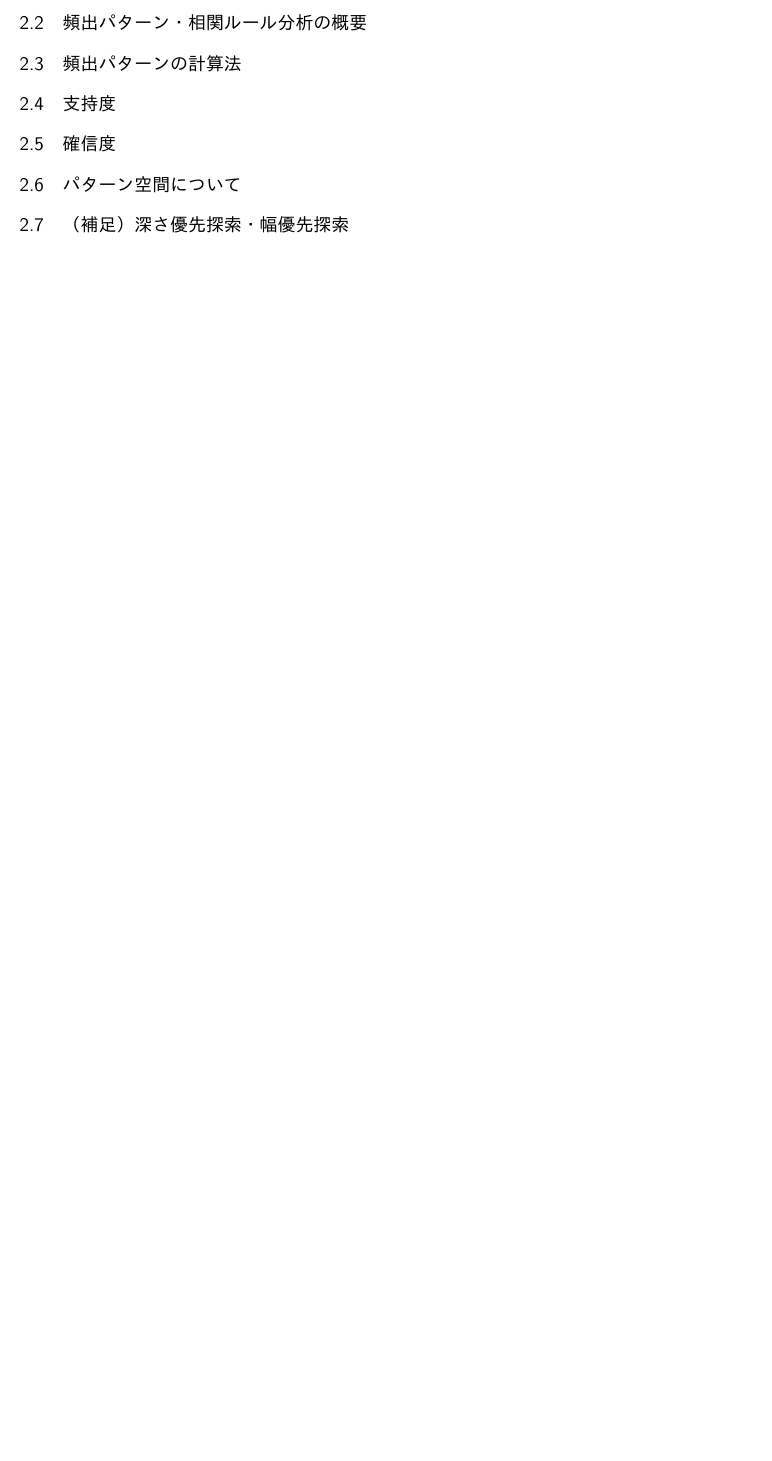
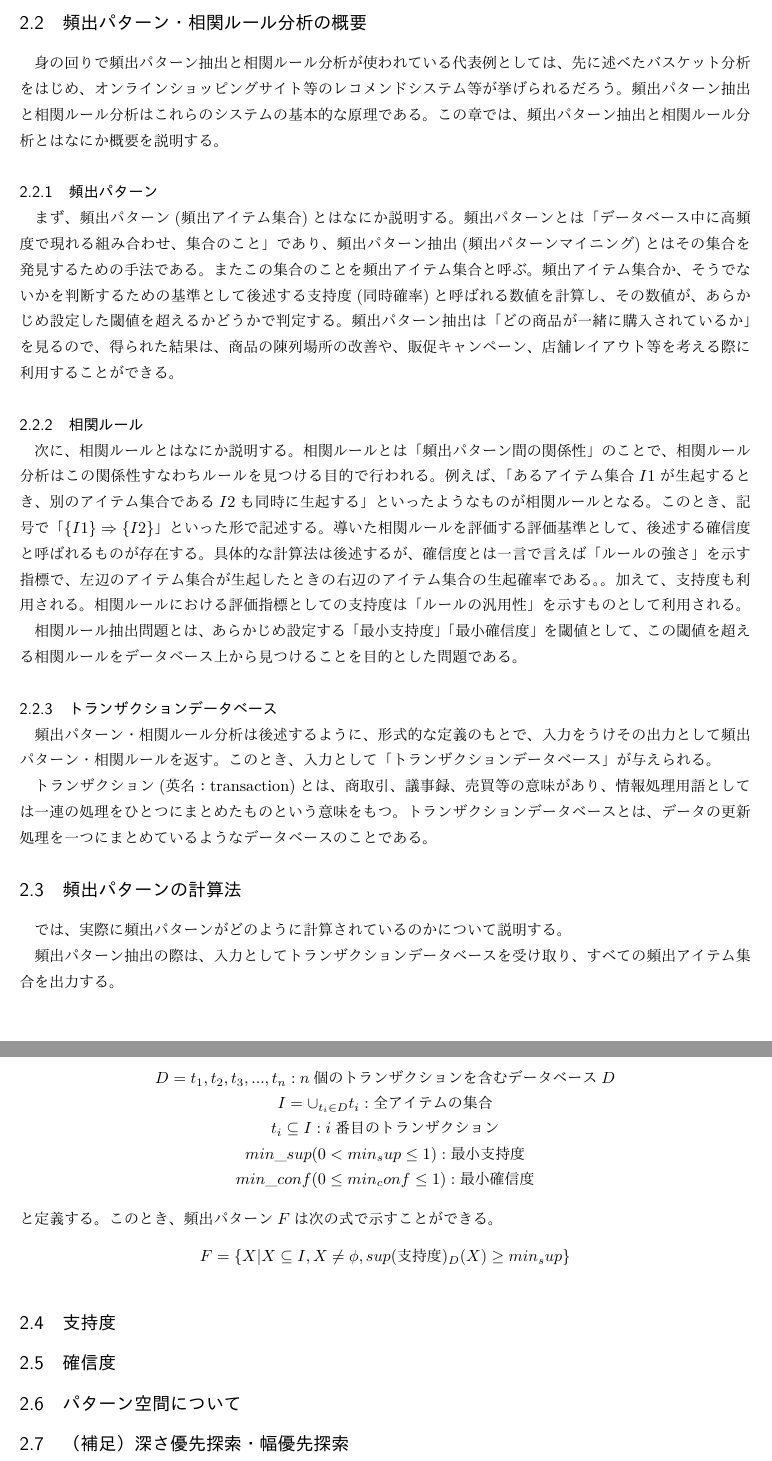
Before and after one commit to tsyu12345/data-science2-report3, a LaTeX document (s5419045-report3.tex): part of page 2 of 3 before the commit and two parts of pages 2 and 3 of 4 after it, the two joined at a grey line, cut so that both start at the same text, the shorter picture padded with empty space. The pictures show the PDF file s5419045-report3.pdf that the author committed with the source.

Commit message:
支持度、頻出パターンの計算式の説明開始

```diff
--- a/s5419045-report3.tex
+++ b/s5419045-report3.tex
@@ -39,18 +39,64 @@
 %%ここにバスケット分析の簡単な図説をのせる。
 \subsection{頻出パターン・相関ルール分析の概要}
+身の回りで頻出パターン抽出と相関ルール分析が使われている代表例としては、先に述べたバスケット分析をはじめ、オンラインショッピングサイト等のレコメンドシステム等が挙げられるだろう。頻出パターン抽出と相関ルール分析はこれらのシステムの基本的な原理である。この章では、頻出パターン抽出と相関ルール分析とはなにか概要を説明する。
 \subsubsection{頻出パターン}
 まず、頻出パターン(頻出アイテム集合)とはなにか説明する。頻出パターンとは「データベース中に高頻度で現れる組み合わせ、集合のこと」であり、頻出パターン抽出(頻出パターンマイニング)とはその集合を発見するための手法である。またこの集合のことを頻出アイテム集合と呼ぶ。頻出アイテム集合か、そうでないかを判断するための基準として後述する支持度(同時確率)と呼ばれる数値を計算し、その数値が、あらかじめ設定した閾値を超えるかどうかで判定する。頻出パターン抽出は「どの商品が一緒に購入されているか」を見るので、得られた結果は、商品の陳列場所の改善や、販促キャンペーン、店舗レイアウト等を考える際に利用することができる。\par
 \subsubsection{相関ルール}
 次に、相関ルールとはなにか説明する。相関ルールとは「頻出パターン間の関係性」のことで、相関ルール分析はこの関係性すなわちルールを見つける目的で行われる。例えば、「あるアイテム集合$I1$が生起するとき、別のアイテム集合である$I2$も同時に生起する」といったようなものが相関ルールとなる。このとき、記号で「$\{I1\} \Rightarrow \{I2\}$」といった形で記述する。導いた相関ルールを評価する評価基準として、後述する確信度と呼ばれるものが存在する。具体的な計算法は後述するが、確信度とは一言で言えば「ルールの強さ」を示す指標で、左辺のアイテム集合が生起したときの右辺のアイテム集合の生起確率である。。加えて、支持度も利用される。相関ルールにおける評価指標としての支持度は「ルールの汎用性」を示すものとして利用される。\par
-相関ルール抽出問題とは、あらかじめ設定する「最小支持度」「最小確信度」を閾値として、この閾値を超える相関ルールをデータベース上から見つけることを示す。
-\subsection{頻出パターンの計算法}
-\subsection{支持度}
-\subsection{確信度}
+相関ルール抽出問題とは、あらかじめ設定する「最小支持度」「最小確信度」を閾値として、この閾値を超える相関ルールをデータベース上から見つけることを目的とした問題である。
+\subsubsection{トランザクションデータベース}
+頻出パターン・相関ルール分析は後述するように、形式的な定義のもとで、入力をうけその出力として頻出パターン・相関ルールを返す。このとき、入力として「トランザクションデータベース」が与えられる。\par
+トランザクション(英名：transaction)とは、商取引、議事録、売買等の意味があり、情報処理用語としては一連の処理をひとつにまとめたものという意味をもつ。トランザクションデータベースとは、データの更新処理を一つにまとめているようなデータベースのことである。
+\subsection{計算法}
+この章では、実際に頻出パターンや相関ルールがどのように計算されているのかについて説明する。その前に、概要の部分で登場した「支持度」と「確信度(信頼度)」について説明する。以下の説明で使用する数式記号について、
+\begin{center}
+  \begin{gather*}
+    D = {t_{1}, t_{2}, t_{3},..., t_{n}}:n個のトランザクションを含むデータベースD\\
+    I = \cup_{t_{i}\in D}t_{i}:全アイテムの集合 \\
+    t_{i} \subseteq I:i番目のトランザクション \\
+    min\_sup(0 < min_sup \le 1):最小支持度 \\
+    min\_conf(0 \le min_conf \le 1):最小確信度
+  \end{gather*}
+\end{center}
+のように定義する。
+\subsubsection{支持度(support)}
+支持度とは「ルールの汎用性(一般性)の尺度」であり、集合$I1, I2$を例にしたベン図で示すと以下のようになる。
+%%ここにベン図
+%%提供：JSTデータマイニングコース：教材資料動画
+これは、同時確率とみなすことができる。つまり、あるパターン$X$の支持度とは$X$中のアイテムが同時に出現する確率ということができる。これを式で示すと以下のようになる。
+\begin{gather*}
+  ※|a|:集合aの要素数\\
+  sup_{D}(X) = \frac{|{t\in D|X\subseteq t}|}{|D|}
+\end{gather*}
+このとき、
+\begin{enumerate}
+  \item $t \in D$:アイテム集合Xを含むデータベース中のトランザクション
+\end{enumerate}
+
+
+\subsubsection{確信度(confidence)}
+\subsubsection{頻出パターン抽出の計算法}
+頻出パターン抽出の際は、入力としてトランザクションデータベースを受け取り、すべての頻出アイテム集合を出力する。
+\begin{center}
+  \begin{gather*}
+    D = {t_{1}, t_{2}, t_{3},..., t_{n}}:n個のトランザクションを含むデータベースD\\
+    I = \cup_{t_{i}\in D}t_{i}:全アイテムの集合 \\
+    t_{i} \subseteq I:i番目のトランザクション \\
+    min\_sup(0 < min_sup \le 1):最小支持度 \\
+    min\_conf(0 \le min_conf \le 1):最小確信度
+  \end{gather*}
+\end{center}
+と定義する。このとき、頻出パターン$F$は次の式で示すことができる。
+\begin{gather*}
+  F = \{X | X \subseteq I, X \neq \phi, sup(支持度)_{D}(X) \ge min\_sup \}
+\end{gather*}
+
+\subsubsection{相関ルール抽出の計算法}
+
 \subsection{パターン空間について}
 \subsection{（補足）深さ優先探索・幅優先探索}
 \subsection{バックトラック法}
 \subsection{アプリオリアルゴリズム}
-\subsection{相関ルール抽出の計算法}
 \subsection{頻出パターン抽出の問題点}
 \subsection{相関ルール分析の評価基準}
 
```
Also changed, not shown: s5419045-report3.pdf, s5419045-report3.tex (2 more changed lines), 3 other files.
